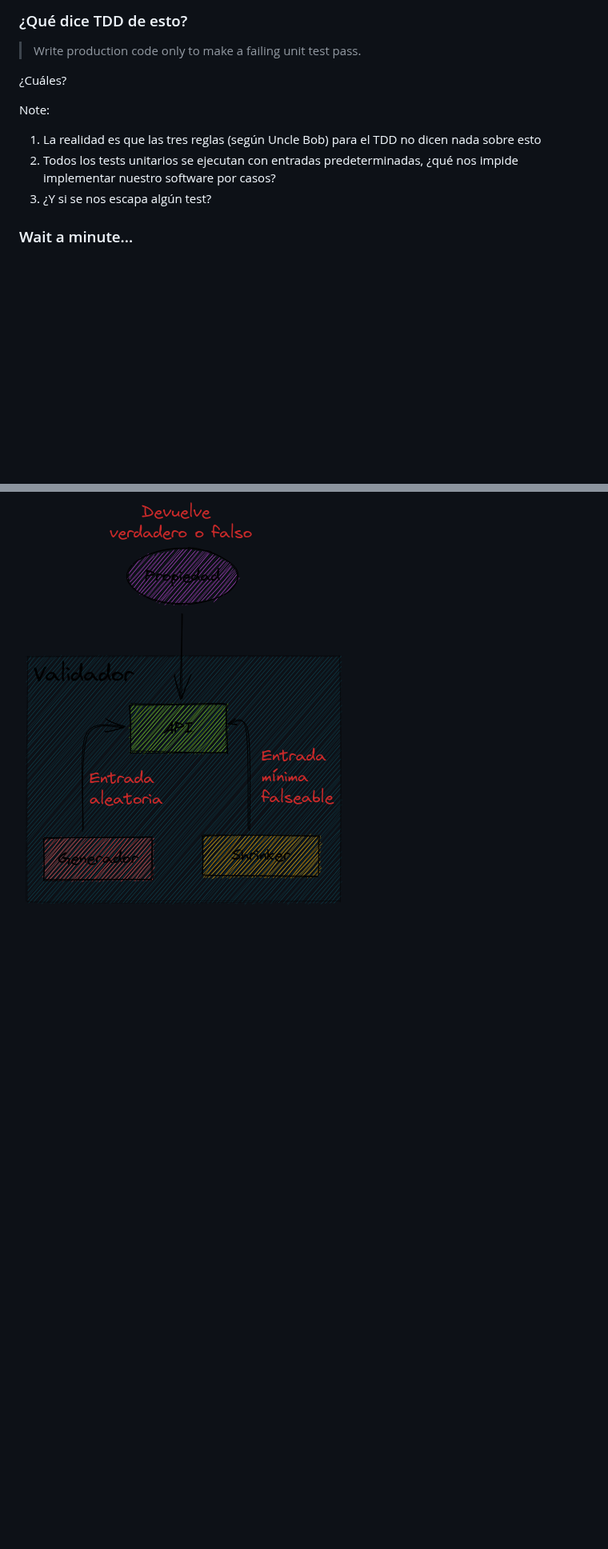
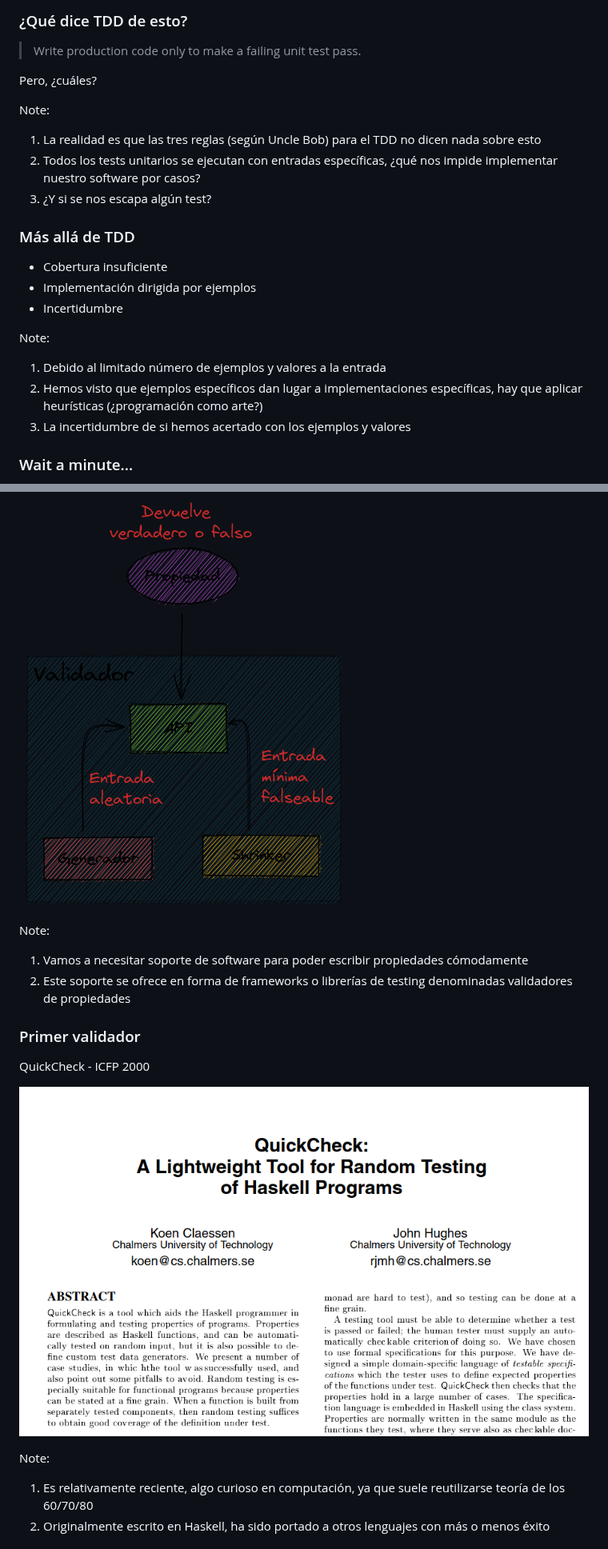
Before and after one commit to bilki/pbt-talk, a Markdown page: pbt.md, 2 parts joined by grey strips. Shown at 80% size. Drawn GitHub-style; pictures changed too: imgs/quickcheck.png (added); blank space fills up the shorter version.

```diff
--- a/pbt.md
+++ b/pbt.md
@@ -189,13 +188,26 @@ Note:
 
 > Write production code only to make a failing unit test pass.
 
-<i class="fa-solid fa-list-check"></i> ¿Cuáles?
+<i class="fa-solid fa-list-check"></i> Pero, ¿cuáles?
 <!-- .element: class="fragment" data-fragment-index="1" -->
 
 Note:
 1. La realidad es que las tres reglas (según Uncle Bob) para el TDD no dicen nada sobre esto
-2. Todos los tests unitarios se ejecutan con entradas predeterminadas, ¿qué nos impide implementar nuestro software por casos?
+2. Todos los tests unitarios se ejecutan con entradas específicas, ¿qué nos impide implementar nuestro software por casos?
 3. ¿Y si se nos escapa algún test?
+
+
+
+### Más allá de TDD
+
+* Cobertura insuficiente
+* Implementación dirigida por ejemplos
+* Incertidumbre
+
+Note:
+1. Debido al limitado número de ejemplos y valores a la entrada
+2. Hemos visto que ejemplos específicos dan lugar a implementaciones específicas, hay que aplicar heurísticas (¿programación como arte?)
+3. La incertidumbre de si hemos acertado con los ejemplos y valores
 
 
 
@@ -250,3 +280,22 @@ Note:
 ### Validador de propiedades
 
 ![Property validator](imgs/property-validator.png)
+
+Note:
+1. Vamos a necesitar soporte de software para poder escribir propiedades cómodamente
+2. Este soporte se ofrece en forma de frameworks o librerías de testing denominadas validadores de propiedades
+
+
+
+### Primer validador
+
+QuickCheck - ICFP 2000
+
+![QuickCheck paper](imgs/quickcheck.png)
+
+Note:
+1. Es relativamente reciente, algo curioso en computación, ya que suele reutilizarse teoría de los 60/70/80
+2. Originalmente escrito en Haskell, ha sido portado a otros lenguajes con más o menos éxito
+
+
+
```
Also changed, not shown: other parts of pbt.md (+34 -2 lines), imgs/property-structure.png (added).
